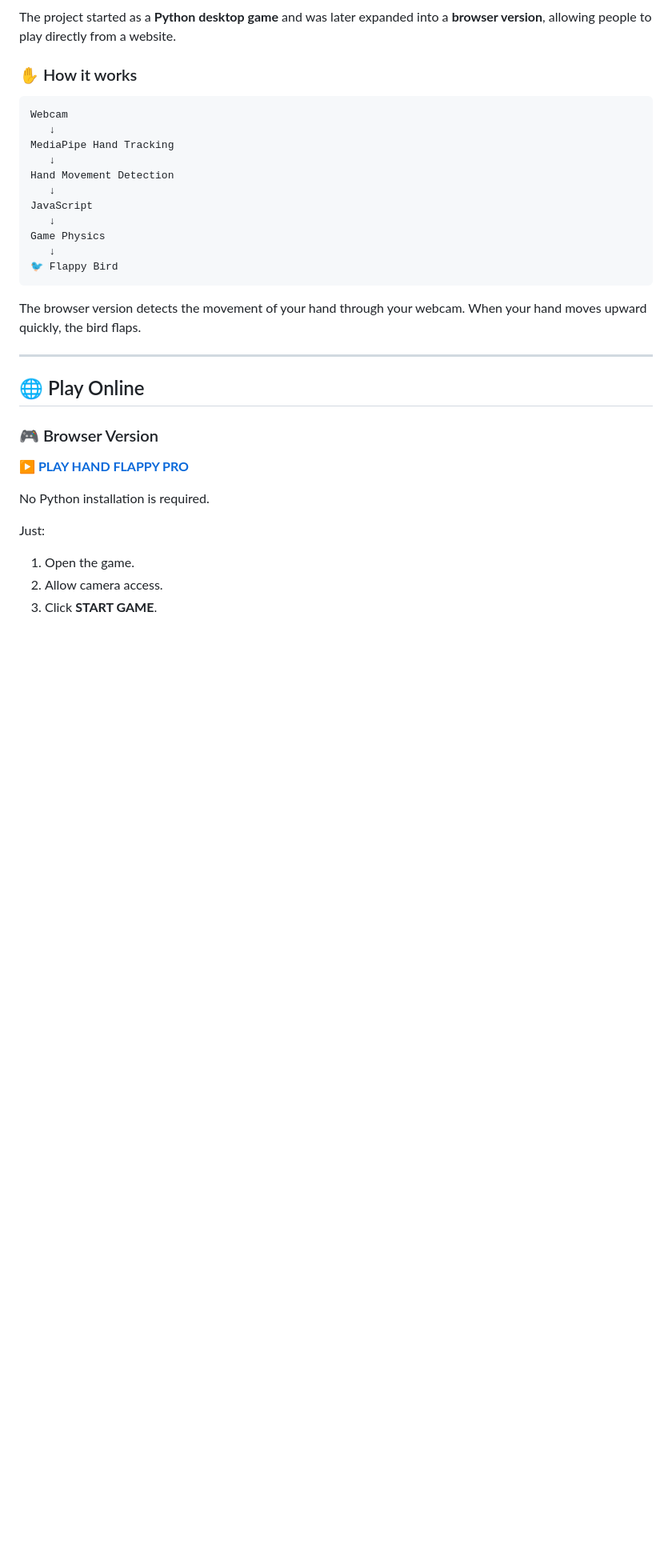
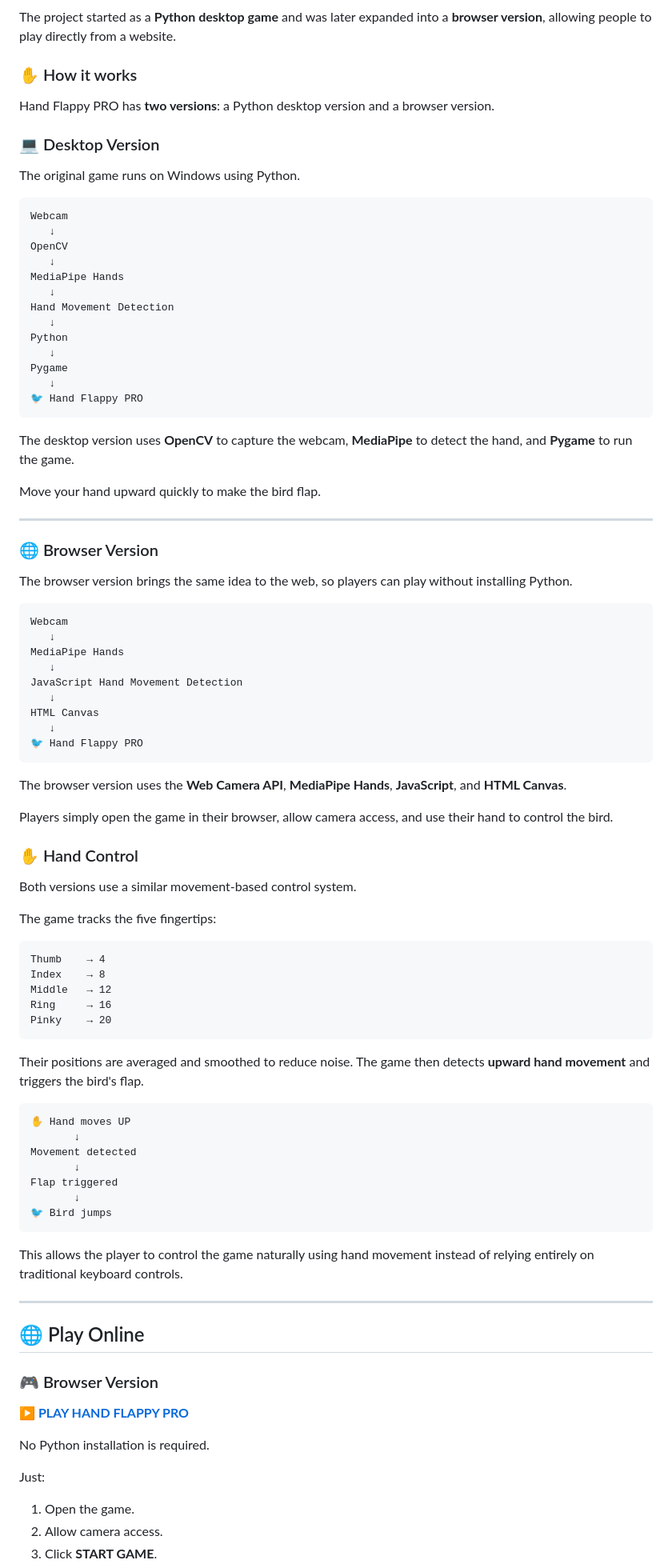
Before and after one commit to hitsonpaudel2/hand-flappy-, a Markdown page: README.md, the part around one of its changes. Shown at 80% size. Drawn GitHub-style; blank space fills up the shorter version.

Commit message:
Improve README

````diff
--- a/README.md
+++ b/README.md
@@ -15,21 +15,83 @@ The project started as a **Python desktop game** and was later expanded into a *
 
 ### ✋ How it works
 
+
+Hand Flappy PRO has **two versions**: a Python desktop version and a browser version.
+
+### 💻 Desktop Version
+
+The original game runs on Windows using Python.
+
 ```text
 Webcam
    ↓
-MediaPipe Hand Tracking
+OpenCV
+   ↓
+MediaPipe Hands
    ↓
 Hand Movement Detection
    ↓
-JavaScript
+Python
    ↓
-Game Physics
+Pygame
    ↓
-🐦 Flappy Bird
+🐦 Hand Flappy PRO
 ```
 
-The browser version detects the movement of your hand through your webcam. When your hand moves upward quickly, the bird flaps.
+The desktop version uses **OpenCV** to capture the webcam, **MediaPipe** to detect the hand, and **Pygame** to run the game.
+
+Move your hand upward quickly to make the bird flap.
+
+---
+
+### 🌐 Browser Version
+
+The browser version brings the same idea to the web, so players can play without installing Python.
+
+```text
+Webcam
+   ↓
+MediaPipe Hands
+   ↓
+JavaScript Hand Movement Detection
+   ↓
+HTML Canvas
+   ↓
+🐦 Hand Flappy PRO
+```
+
+The browser version uses the **Web Camera API**, **MediaPipe Hands**, **JavaScript**, and **HTML Canvas**.
+
+Players simply open the game in their browser, allow camera access, and use their hand to control the bird.
+
+### ✋ Hand Control
+
+Both versions use a similar movement-based control system.
+
+The game tracks the five fingertips:
+
+```text
+Thumb    → 4
+Index    → 8
+Middle   → 12
+Ring     → 16
+Pinky    → 20
+```
+
+Their positions are averaged and smoothed to reduce noise. The game then detects **upward hand movement** and triggers the bird's flap.
+
+```text
+✋ Hand moves UP
+       ↓
+Movement detected
+       ↓
+Flap triggered
+       ↓
+🐦 Bird jumps
+```
+
+This allows the player to control the game naturally using hand movement instead of relying entirely on traditional keyboard controls.
+
 
 ---
 
````
Also changed, not shown: other parts of README.md (+0 -18 lines).
